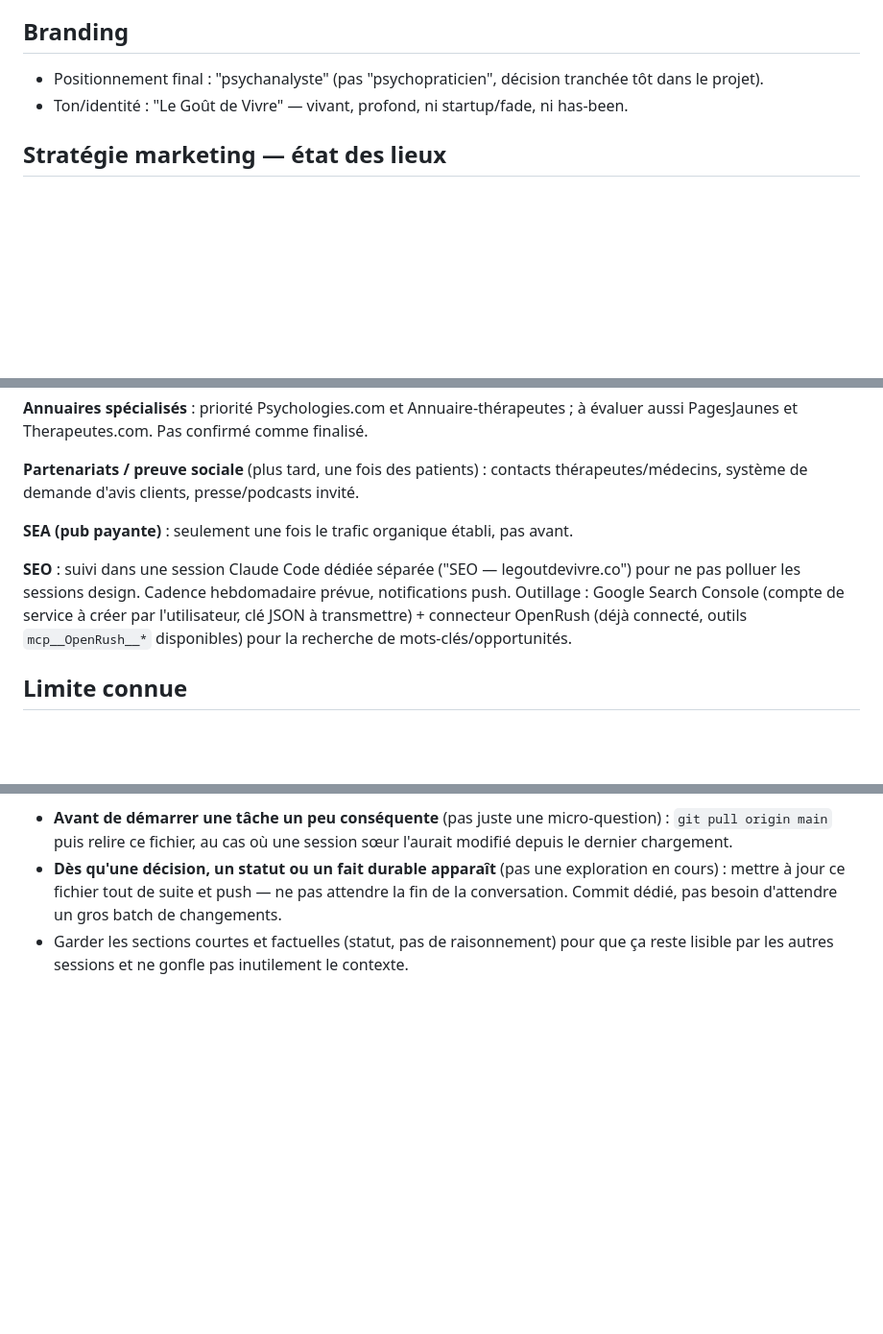
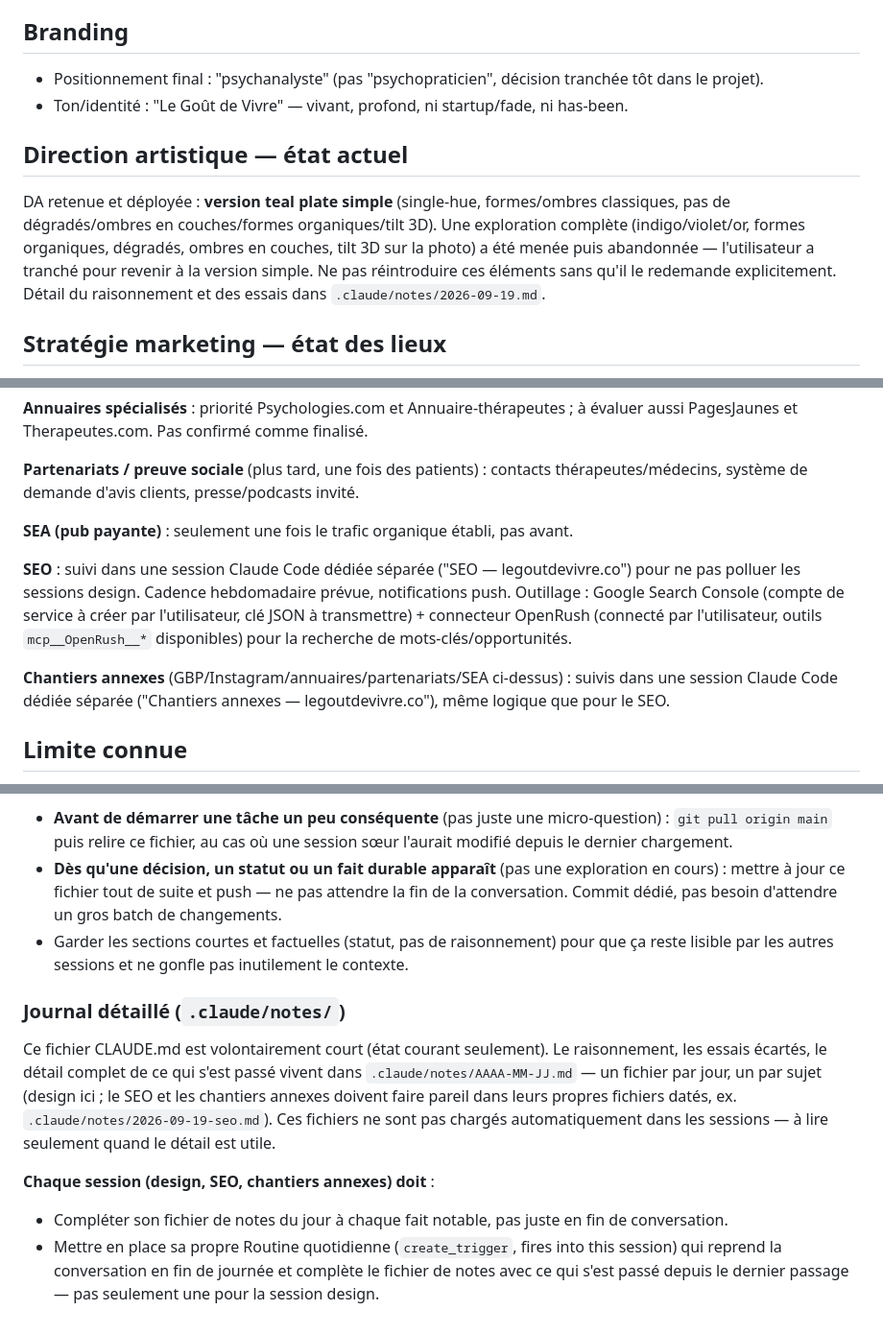
Before and after one commit to moomdbe/legoutdevivre-site, a Markdown page: .claude/CLAUDE.md, 3 parts joined by grey strips. Shown at 96% size. GitHub-like rendering; blank space fills up the shorter version.

```diff
--- a/.claude/CLAUDE.md
+++ b/.claude/CLAUDE.md
@@ -17,6 +17,10 @@ Ce fichier est la mémoire partagée entre toutes les sessions Claude Code qui t
 - Positionnement final : "psychanalyste" (pas "psychopraticien", décision tranchée tôt dans le projet).
 - Ton/identité : "Le Goût de Vivre" — vivant, profond, ni startup/fade, ni has-been.
 
+## Direction artistique — état actuel
+
+DA retenue et déployée : **version teal plate simple** (single-hue, formes/ombres classiques, pas de dégradés/ombres en couches/formes organiques/tilt 3D). Une exploration complète (indigo/violet/or, formes organiques, dégradés, ombres en couches, tilt 3D sur la photo) a été menée puis abandonnée — l'utilisateur a tranché pour revenir à la version simple. Ne pas réintroduire ces éléments sans qu'il le redemande explicitement. Détail du raisonnement et des essais dans `.claude/notes/2026-09-19.md`.
+
 ## Stratégie marketing — état des lieux
 
 **Google Business Profile** : bio/nom/lien/CTA "Prendre rendez-vous" configurés, catégorie "Thérapeute" (pas "Psychothérapeute"). Vérification (carte postale/tel/email) en attente — statut à confirmer avec l'utilisateur.
@@ -29,7 +33,9 @@ Ce fichier est la mémoire partagée entre toutes les sessions Claude Code qui t
 
 **SEA (pub payante)** : seulement une fois le trafic organique établi, pas avant.
 
-**SEO** : suivi dans une session Claude Code dédiée séparée ("SEO — legoutdevivre.co") pour ne pas polluer les sessions design. Cadence hebdomadaire prévue, notifications push. Outillage : Google Search Console (compte de service à créer par l'utilisateur, clé JSON à transmettre) + connecteur OpenRush (déjà connecté, outils `mcp__OpenRush__*` disponibles) pour la recherche de mots-clés/opportunités.
+**SEO** : suivi dans une session Claude Code dédiée séparée ("SEO — legoutdevivre.co") pour ne pas polluer les sessions design. Cadence hebdomadaire prévue, notifications push. Outillage : Google Search Console (compte de service à créer par l'utilisateur, clé JSON à transmettre) + connecteur OpenRush (connecté par l'utilisateur, outils `mcp__OpenRush__*` disponibles) pour la recherche de mots-clés/opportunités.
+
+**Chantiers annexes** (GBP/Instagram/annuaires/partenariats/SEA ci-dessus) : suivis dans une session Claude Code dédiée séparée ("Chantiers annexes — legoutdevivre.co"), même logique que pour le SEO.
 
 ## Limite connue
 
@@ -40,3 +46,11 @@ Trois sessions parallèles travaillent sur ce repo : celle-ci (design), "SEO —
 - **Avant de démarrer une tâche un peu conséquente** (pas juste une micro-question) : `git pull origin main` puis relire ce fichier, au cas où une session sœur l'aurait modifié depuis le dernier chargement.
 - **Dès qu'une décision, un statut ou un fait durable apparaît** (pas une exploration en cours) : mettre à jour ce fichier tout de suite et push — ne pas attendre la fin de la conversation. Commit dédié, pas besoin d'attendre un gros batch de changements.
 - Garder les sections courtes et factuelles (statut, pas de raisonnement) pour que ça reste lisible par les autres sessions et ne gonfle pas inutilement le contexte.
+
+### Journal détaillé (`.claude/notes/`)
+
+Ce fichier CLAUDE.md est volontairement court (état courant seulement). Le raisonnement, les essais écartés, le détail complet de ce qui s'est passé vivent dans `.claude/notes/AAAA-MM-JJ.md` — un fichier par jour, un par sujet (design ici ; le SEO et les chantiers annexes doivent faire pareil dans leurs propres fichiers datés, ex. `.claude/notes/2026-09-19-seo.md`). Ces fichiers ne sont pas chargés automatiquement dans les sessions — à lire seulement quand le détail est utile.
+
+**Chaque session (design, SEO, chantiers annexes) doit** :
+- Compléter son fichier de notes du jour à chaque fait notable, pas juste en fin de conversation.
+- Mettre en place sa propre Routine quotidienne (`create_trigger`, fires into this session) qui reprend la conversation en fin de journée et complète le fichier de notes avec ce qui s'est passé depuis le dernier passage — pas seulement une pour la session design.
```
Also changed, not shown: .claude/notes/2026-09-19.md (added, +37 -0 lines).
